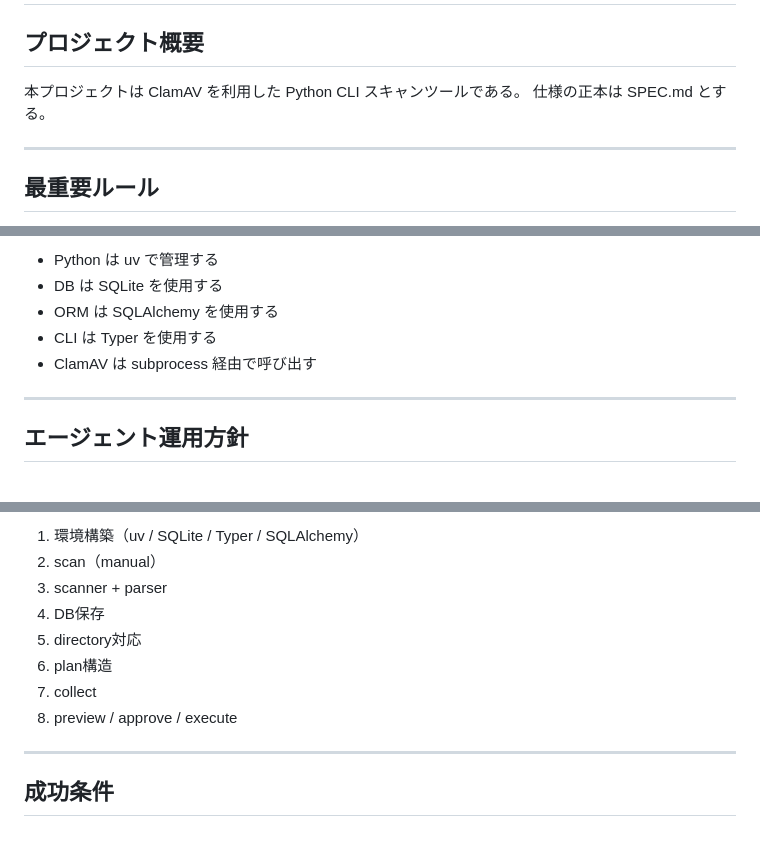
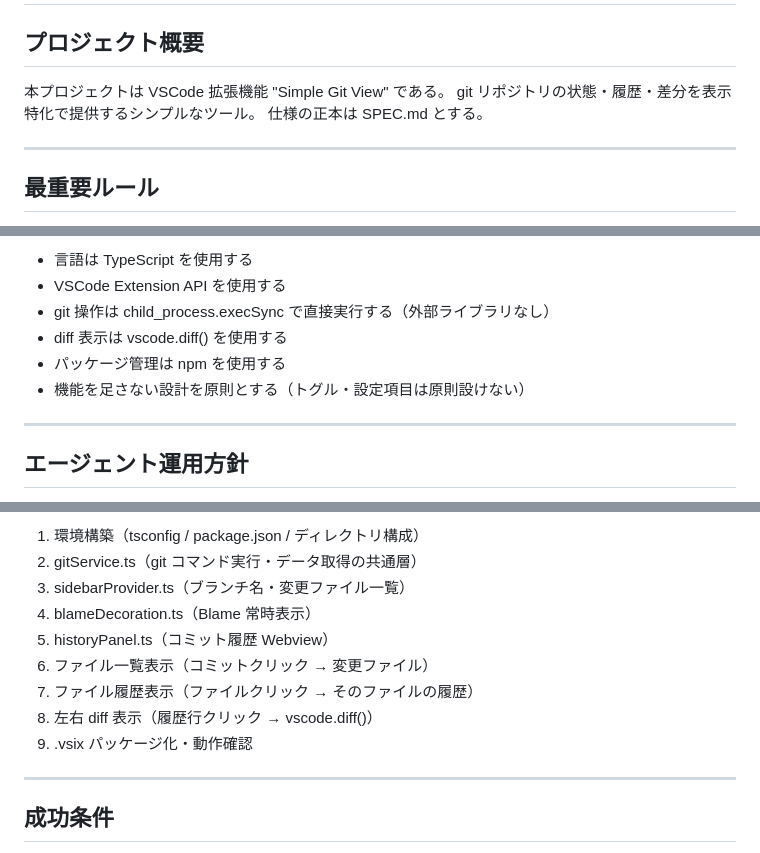
Before and after one commit to ytahara-0119/simple-git-view, a Markdown page: CLAUDE.md, 3 parts joined by grey strips. Drawn GitHub-style.

Commit message:
YT modified claude-work-flow

```diff
--- a/CLAUDE.md
+++ b/CLAUDE.md
@@ -1,8 +1,9 @@
 # CLAUDE.md
 
 ## プロジェクト概要
-<!-- [要差し替え: Human が実施] プロジェクト名・概要・仕様書ファイル名をここに記述する -->
-本プロジェクトは ClamAV を利用した Python CLI スキャンツールである。
+<!-- [要差し替え←差し替え済み: Human が実施] プロジェクト名・概要・仕様書ファイル名をここに記述する -->
+本プロジェクトは VSCode 拡張機能 "Simple Git View" である。
+git リポジトリの状態・履歴・差分を表示特化で提供するシンプルなツール。
 仕様の正本は SPEC.md とする。
 
 ---
@@ -23,9 +24,10 @@
 
-- Python は uv で管理する
-- DB は SQLite を使用する
-- ORM は SQLAlchemy を使用する
-- CLI は Typer を使用する
-- ClamAV は subprocess 経由で呼び出す
+- 言語は TypeScript を使用する
+- VSCode Extension API を使用する
+- git 操作は child_process.execSync で直接実行する（外部ライブラリなし）
+- diff 表示は vscode.diff() を使用する
+- パッケージ管理は npm を使用する
+- 機能を足さない設計を原則とする（トグル・設定項目は原則設けない）
 
 ---
 
@@ -119,12 +121,13 @@ Agent(isolation="worktree", prompt="issues/issue03.md を実装")   ┘ 起動
 
-1. 環境構築（uv / SQLite / Typer / SQLAlchemy）
-2. scan（manual）
-3. scanner + parser
-4. DB保存
-5. directory対応
-6. plan構造
-7. collect
-8. preview / approve / execute
+1. 環境構築（tsconfig / package.json / ディレクトリ構成）
+2. gitService.ts（git コマンド実行・データ取得の共通層）
+3. sidebarProvider.ts（ブランチ名・変更ファイル一覧）
+4. blameDecoration.ts（Blame 常時表示）
+5. historyPanel.ts（コミット履歴 Webview）
+6. ファイル一覧表示（コミットクリック → 変更ファイル）
+7. ファイル履歴表示（ファイルクリック → そのファイルの履歴）
+8. 左右 diff 表示（履歴行クリック → vscode.diff()）
+9. .vsix パッケージ化・動作確認
 
 ---
 
```
Also changed, not shown: other parts of CLAUDE.md (+2 -2 lines), CLAUDE_README.md (+9 -1 lines), SPEC.md (added, +120 -0 lines).
